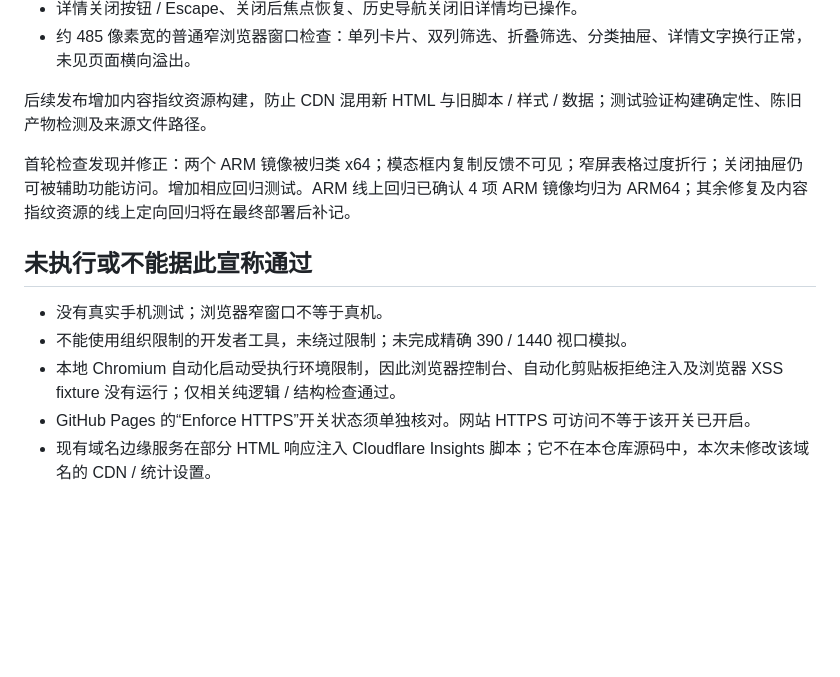
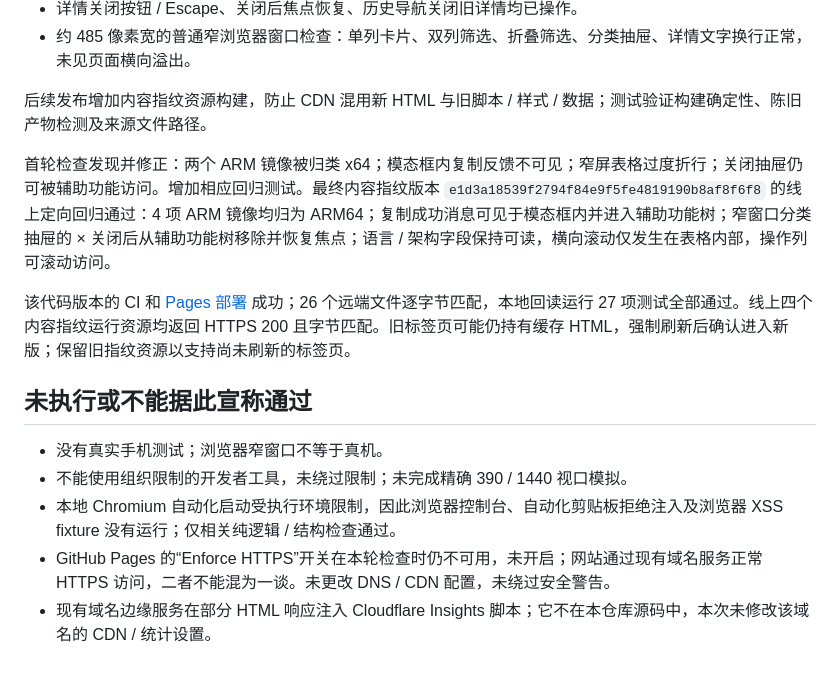
Before and after one commit to Dot-Worker/windows.unblock.win, a Markdown page: docs/ACCEPTANCE.md, the part around the change. Rendered like a GitHub page; blank space fills up the shorter version.

Commit message:
Document verified live release acceptance
首轮检查修正多个问题并增加回归测试，确认 ARM 镜像分类及模态框反馈可见性。CI 和 Pages 部署成功，确保内容指纹资源匹配及缓存处理。

```diff
--- a/docs/ACCEPTANCE.md
+++ b/docs/ACCEPTANCE.md
@@ -26,12 +26,14 @@
 
 后续发布增加内容指纹资源构建，防止 CDN 混用新 HTML 与旧脚本 / 样式 / 数据；测试验证构建确定性、陈旧产物检测及来源文件路径。
 
-首轮检查发现并修正：两个 ARM 镜像被归类 x64；模态框内复制反馈不可见；窄屏表格过度折行；关闭抽屉仍可被辅助功能访问。增加相应回归测试。ARM 线上回归已确认 4 项 ARM 镜像均归为 ARM64；其余修复及内容指纹资源的线上定向回归将在最终部署后补记。
+首轮检查发现并修正：两个 ARM 镜像被归类 x64；模态框内复制反馈不可见；窄屏表格过度折行；关闭抽屉仍可被辅助功能访问。增加相应回归测试。最终内容指纹版本 `e1d3a18539f2794f84e9f5fe4819190b8af8f6f8` 的线上定向回归通过：4 项 ARM 镜像均归为 ARM64；复制成功消息可见于模态框内并进入辅助功能树；窄窗口分类抽屉的 × 关闭后从辅助功能树移除并恢复焦点；语言 / 架构字段保持可读，横向滚动仅发生在表格内部，操作列可滚动访问。
+
+该代码版本的 CI 和 [Pages 部署](https://github.com/Dot-Worker/windows.unblock.win/actions/runs/40226079609) 成功；26 个远端文件逐字节匹配，本地回读运行 27 项测试全部通过。线上四个内容指纹运行资源均返回 HTTPS 200 且字节匹配。旧标签页可能仍持有缓存 HTML，强制刷新后确认进入新版；保留旧指纹资源以支持尚未刷新的标签页。
 
 ## 未执行或不能据此宣称通过
 
 - 没有真实手机测试；浏览器窄窗口不等于真机。
 - 不能使用组织限制的开发者工具，未绕过限制；未完成精确 390 / 1440 视口模拟。
 - 本地 Chromium 自动化启动受执行环境限制，因此浏览器控制台、自动化剪贴板拒绝注入及浏览器 XSS fixture 没有运行；仅相关纯逻辑 / 结构检查通过。
-- GitHub Pages 的“Enforce HTTPS”开关状态须单独核对。网站 HTTPS 可访问不等于该开关已开启。
+- GitHub Pages 的“Enforce HTTPS”开关在本轮检查时仍不可用，未开启；网站通过现有域名服务正常 HTTPS 访问，二者不能混为一谈。未更改 DNS / CDN 配置，未绕过安全警告。
 - 现有域名边缘服务在部分 HTML 响应注入 Cloudflare Insights 脚本；它不在本仓库源码中，本次未修改该域名的 CDN / 统计设置。
```
